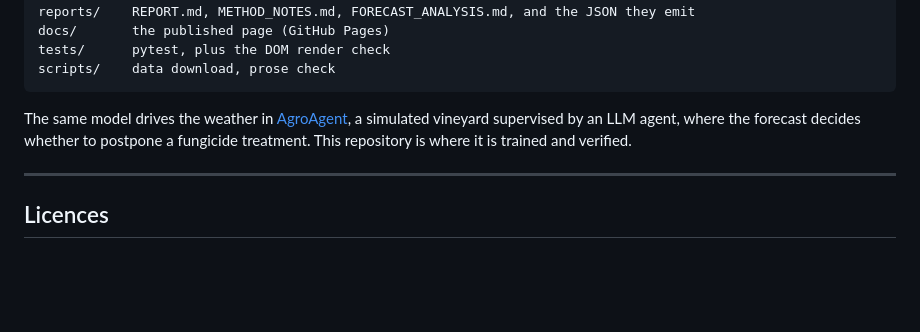
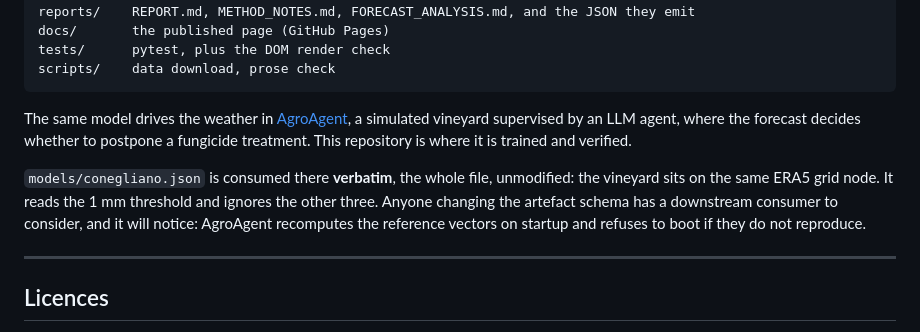
Before and after one commit to AlexBenin01/rain-tomorrow, a Markdown page: README.md, the part around the change. Rendered like a GitHub page; blank space fills up the shorter version.

Commit message:
README: dichiarare il consumatore dell'artefatto
AgroAgent ha smesso di addestrare una propria copia del modello e monta
models/conegliano.json verbatim. Chi cambia lo schema dell'artefatto ha un
consumatore a valle di cui tenere conto, e finora non era scritto da nessuna
parte.

Co-Authored-By: Claude Opus 5 <noreply@anthropic.com>

```diff
--- a/README.md
+++ b/README.md
@@ -217,6 +217,11 @@ The same model drives the weather in [AgroAgent](https://github.com/AlexBenin01/
 simulated vineyard supervised by an LLM agent, where the forecast decides whether to postpone a
 fungicide treatment. This repository is where it is trained and verified.
 
+`models/conegliano.json` is consumed there **verbatim**, the whole file, unmodified: the vineyard
+sits on the same ERA5 grid node. It reads the 1 mm threshold and ignores the other three. Anyone
+changing the artefact schema has a downstream consumer to consider, and it will notice: AgroAgent
+recomputes the reference vectors on startup and refuses to boot if they do not reproduce.
+
 ---
 
 ## Licences
```
